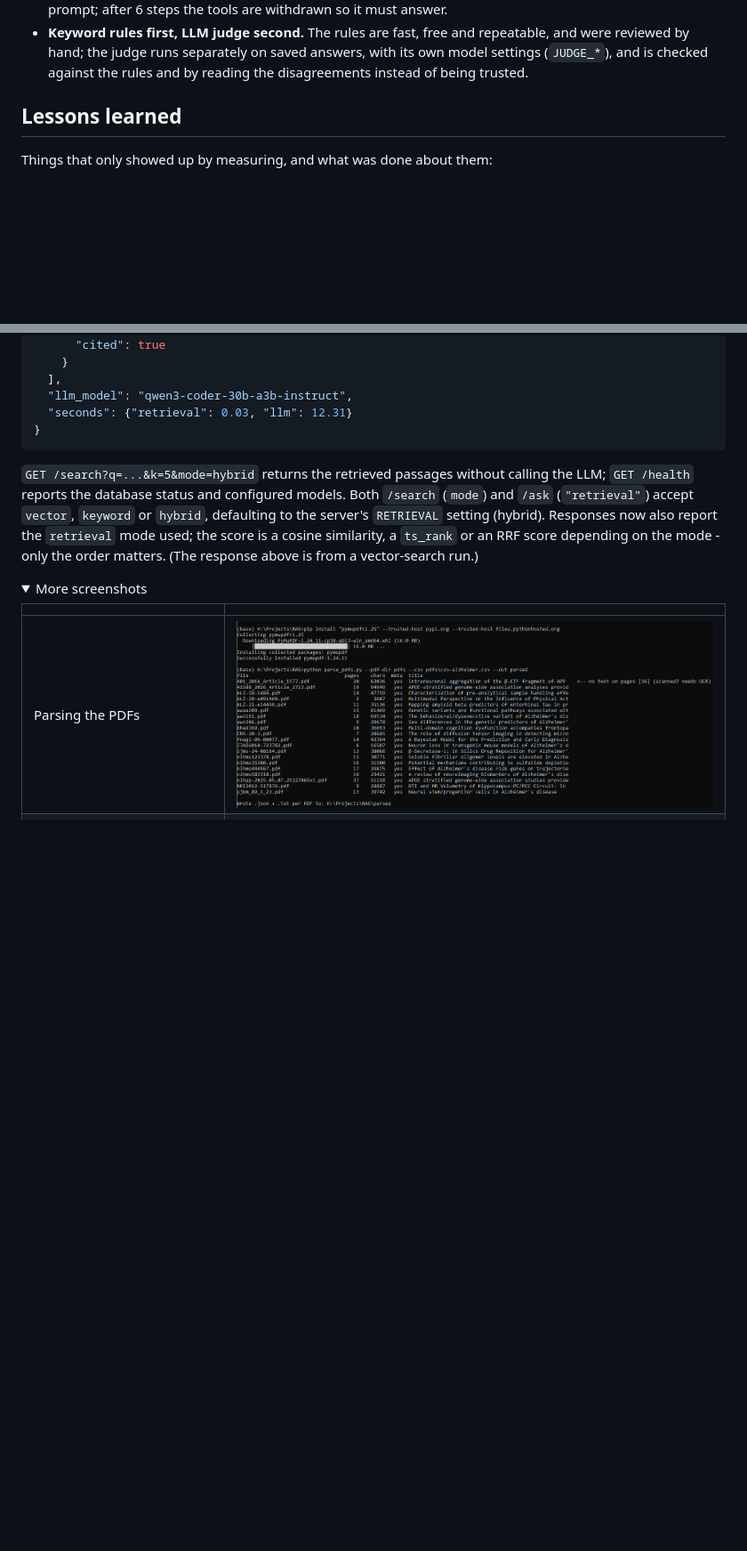
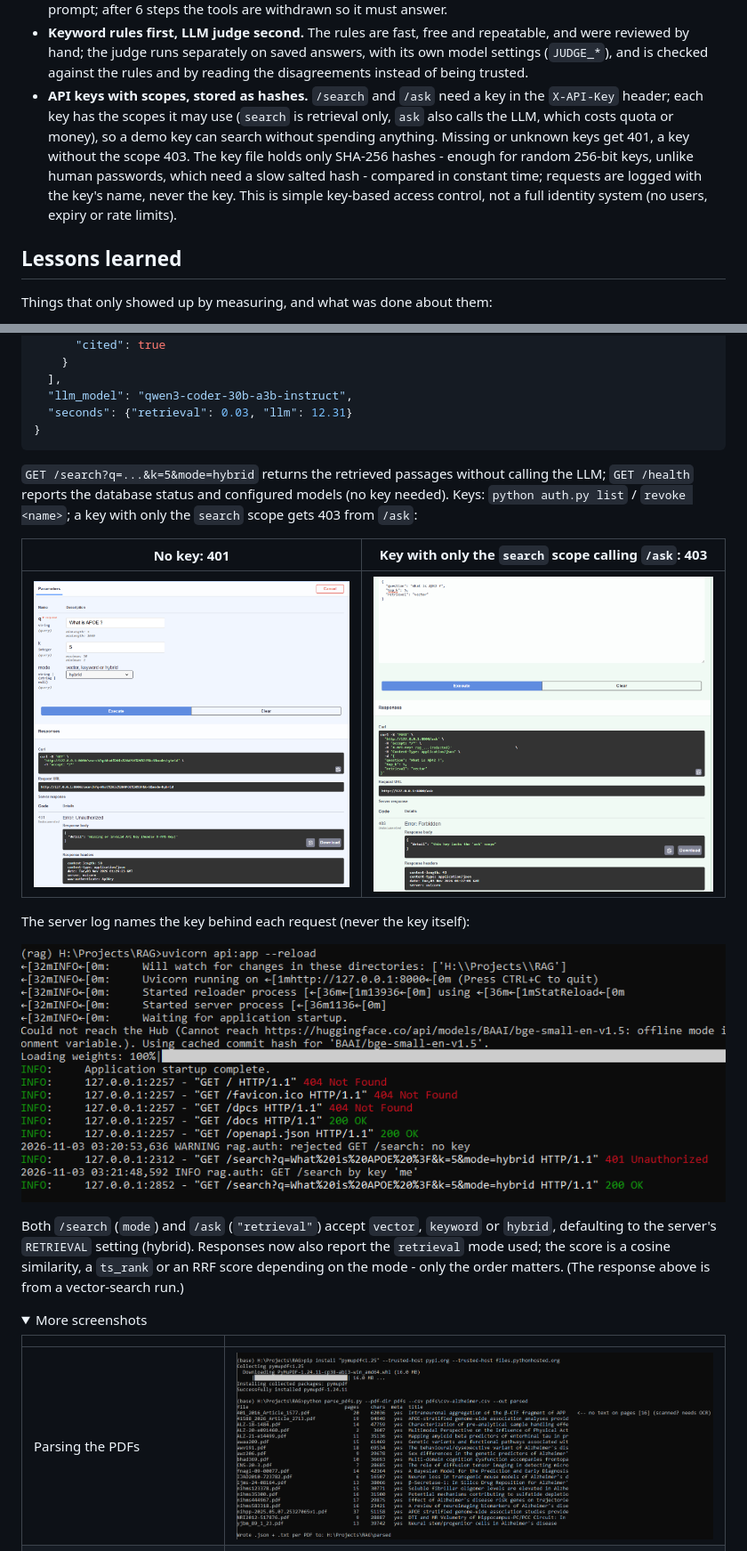
Before and after one commit to TeaTimeIroh/Alzheimers-RAG, a Markdown page: README.md, 2 parts joined by grey strips. Shown at 89% size. GitHub-like rendering; pictures changed too: docs/images/api_auth-log.png (added), docs/images/api_swagger-401.png (added), docs/images/api_swagger-403-scope.png (added); folded sections open; blank space fills up the shorter version.

Commit message:
Add API key authorization, update README and screenshots

````diff
--- a/README.md
+++ b/README.md
@@ -289,6 +289,14 @@ is kept in `results/` with the 2026-11-01 date.
   were reviewed by hand; the judge runs separately on saved answers, with its own model
   settings (`JUDGE_*`), and is checked against the rules and by reading the disagreements
   instead of being trusted.
+- **API keys with scopes, stored as hashes.** `/search` and `/ask` need a key in the
+  `X-API-Key` header; each key has the scopes it may use (`search` is retrieval only, `ask`
+  also calls the LLM, which costs quota or money), so a demo key can search without spending
+  anything. Missing or unknown keys get 401, a key without the scope 403. The key file holds
+  only SHA-256 hashes - enough for random 256-bit keys, unlike human passwords, which need a
+  slow salted hash - compared in constant time; requests are logged with the key's name,
+  never the key. This is simple key-based access control, not a full identity system (no
+  users, expiry or rate limits).
 
 ## Lessons learned
 
@@ -453,7 +468,19 @@ Response (shortened):
 ```
 
 `GET /search?q=...&k=5&mode=hybrid` returns the retrieved passages without calling the LLM;
-`GET /health` reports the database status and configured models. Both `/search` (`mode`) and
+`GET /health` reports the database status and configured models (no key needed). Keys:
+`python auth.py list` / `revoke <name>`; a key with only the `search` scope gets 403 from
+`/ask`:
+
+| No key: 401 | Key with only the `search` scope calling `/ask`: 403 |
+|---|---|
+| ![401 Unauthorized in Swagger](docs/images/api_swagger-401.png) | ![403 Forbidden in Swagger](docs/images/api_swagger-403-scope.png) |
+
+The server log names the key behind each request (never the key itself):
+
+![Server log: a rejected request, then one by key 'me'](docs/images/api_auth-log.png)
+
+Both `/search` (`mode`) and
 `/ask` (`"retrieval"`) accept `vector`, `keyword` or `hybrid`, defaulting to the server's
 `RETRIEVAL` setting (hybrid). Responses now also report the `retrieval` mode used; the score
 is a cosine similarity, a `ts_rank` or an RRF score depending on the mode - only the order
````
Also changed, not shown: other parts of README.md (+15 -5 lines), docs/images/api_swagger-authorize.png (added), 6 other files.
